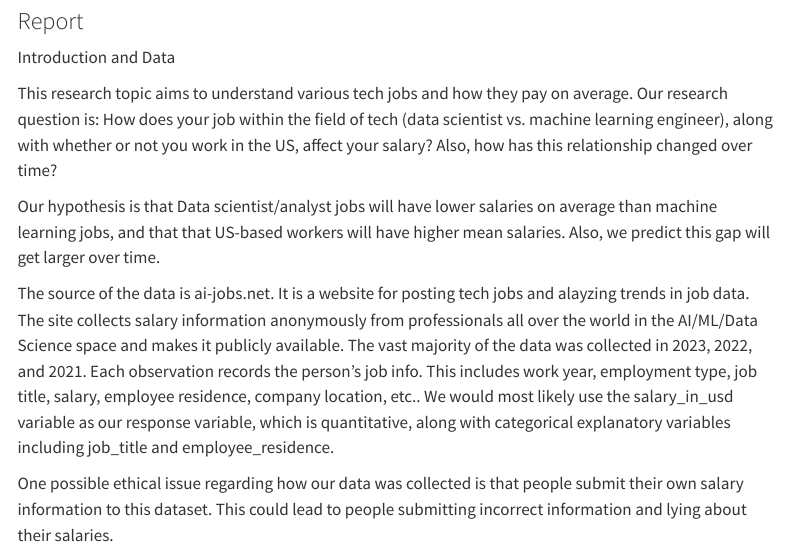
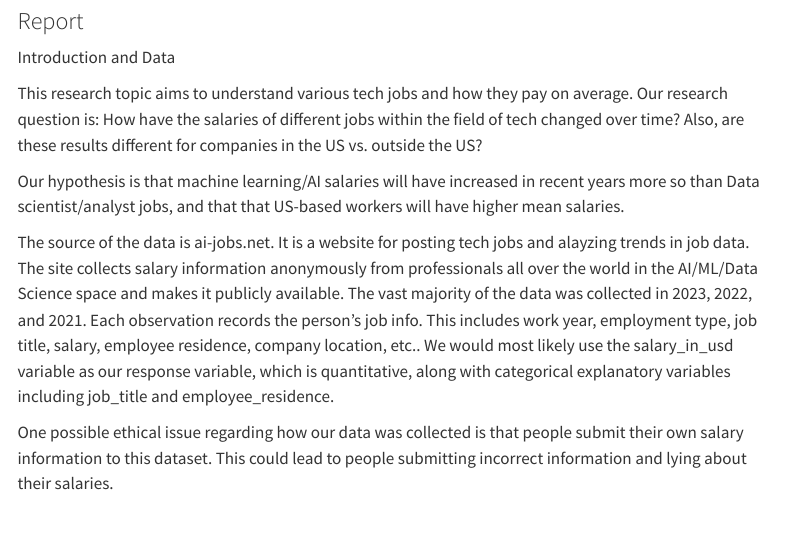
Before and after one commit to westonslayton/Tech-Salaries-Research, a Quarto document (report.qmd): the page in a window 1100 px wide, from 80 px down. Rendered offline with R 4.5, knitr and Pandoc in place of Quarto, with nearby package versions; menus at the side of the page are left out.

Commit message:
adjusted question/hypo

```diff
--- a/report.qmd
+++ b/report.qmd
@@ -9,9 +9,9 @@ execute:
 
 Introduction and Data
 
-This research topic aims to understand various tech jobs and how they pay on average. Our research question is: How does your job within the field of tech (data scientist vs. machine learning engineer), along with whether or not you work in the US, affect your salary? Also, how has this relationship changed over time?
+This research topic aims to understand various tech jobs and how they pay on average. Our research question is: How have the salaries of different jobs within the field of tech changed over time? Also, are these results different for companies in the US vs. outside the US?
 
-Our hypothesis is that Data scientist/analyst jobs will have lower salaries on average than machine learning jobs, and that that US-based workers will have higher mean salaries. Also, we predict this gap will get larger over time.
+Our hypothesis is that machine learning/AI salaries will have increased in recent years more so than Data scientist/analyst jobs, and that that US-based workers will have higher mean salaries.
 
 The source of the data is ai-jobs.net. It is a website for posting tech jobs and alayzing trends in job data. The site collects salary information anonymously from professionals all over the world in the AI/ML/Data Science space and makes it publicly available. The vast majority of the data was collected in 2023, 2022, and 2021. Each observation records the person's job info. This includes work year, employment type, job title, salary, employee residence, company location, etc.. We would most likely use the salary_in_usd variable as our response variable, which is quantitative, along with categorical explanatory variables including job_title and employee_residence.
 
```
